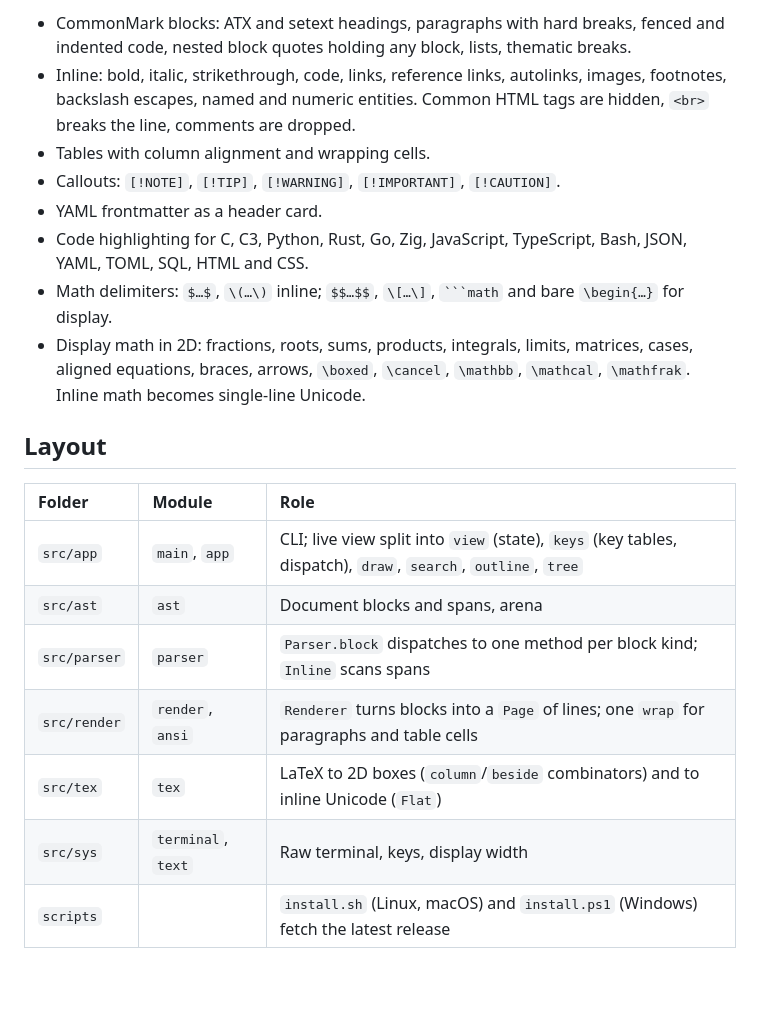
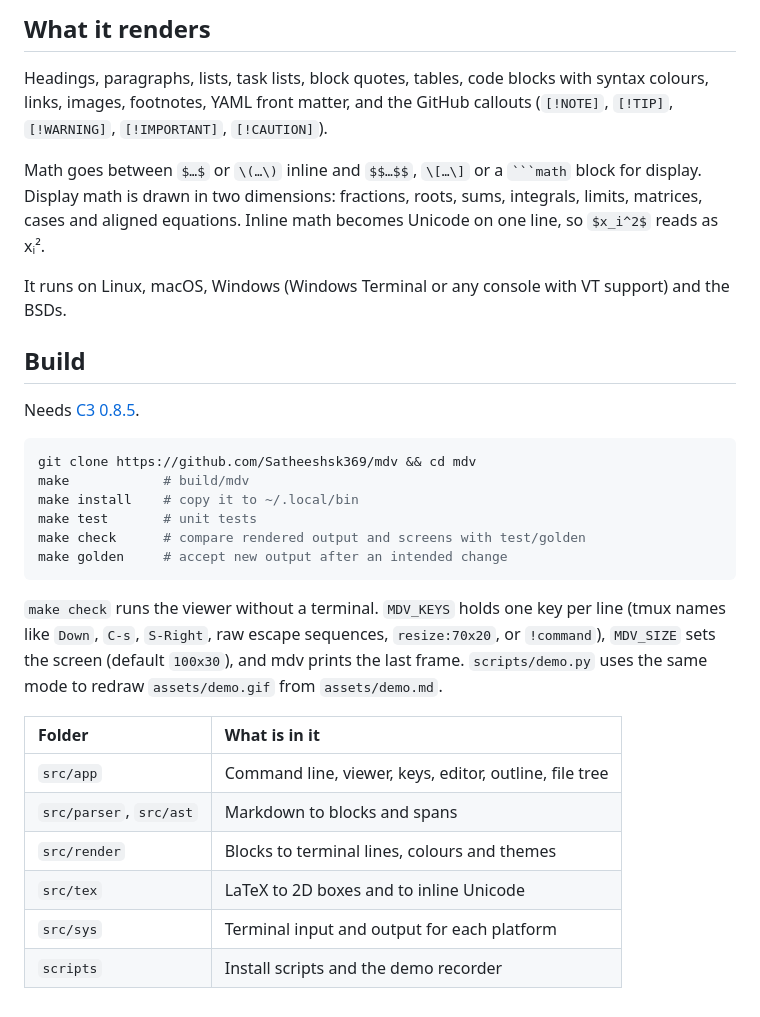
Before and after one commit to Satheeshsk369/mdv, a Markdown page: README.md, the part around one of its changes. GitHub-like rendering; blank space fills up the shorter version.

`````diff
--- a/README.md
+++ b/README.md
@@ -106,21 +97,32 @@ cat notes.md | mdv      # render stdin
 
-- CommonMark blocks: ATX and setext headings, paragraphs with hard breaks, fenced and indented code, nested block quotes holding any block, lists, thematic breaks.
-- Inline: bold, italic, strikethrough, code, links, reference links, autolinks, images, footnotes, backslash escapes, named and numeric entities. Common HTML tags are hidden, `<br>` breaks the line, comments are dropped.
-- Tables with column alignment and wrapping cells.
-- Callouts: `[!NOTE]`, `[!TIP]`, `[!WARNING]`, `[!IMPORTANT]`, `[!CAUTION]`.
-- YAML frontmatter as a header card.
-- Code highlighting for C, C3, Python, Rust, Go, Zig, JavaScript, TypeScript, Bash, JSON, YAML, TOML, SQL, HTML and CSS.
-- Math delimiters: `$…$`, `\(…\)` inline; `$$…$$`, `\[…\]`, ```` ```math ```` and bare `\begin{…}` for display.
-- Display math in 2D: fractions, roots, sums, products, integrals, limits, matrices, cases, aligned equations, braces, arrows, `\boxed`, `\cancel`, `\mathbb`, `\mathcal`, `\mathfrak`. Inline math becomes single-line Unicode.
+## What it renders
 
-## Layout
+Headings, paragraphs, lists, task lists, block quotes, tables, code blocks with syntax colours, links, images, footnotes, YAML front matter, and the GitHub callouts (`[!NOTE]`, `[!TIP]`, `[!WARNING]`, `[!IMPORTANT]`, `[!CAUTION]`).
 
-| Folder | Module | Role |
-| :--- | :--- | :--- |
-| `src/app` | `main`, `app` | CLI; live view split into `view` (state), `keys` (key tables, dispatch), `draw`, `search`, `outline`, `tree` |
-| `src/ast` | `ast` | Document blocks and spans, arena |
-| `src/parser` | `parser` | `Parser.block` dispatches to one method per block kind; `Inline` scans spans |
-| `src/render` | `render`, `ansi` | `Renderer` turns blocks into a `Page` of lines; one `wrap` for paragraphs and table cells |
-| `src/tex` | `tex` | LaTeX to 2D boxes (`column`/`beside` combinators) and to inline Unicode (`Flat`) |
-| `src/sys` | `terminal`, `text` | Raw terminal, keys, display width |
-| `scripts` | | `install.sh` (Linux, macOS) and `install.ps1` (Windows) fetch the latest release |
+Math goes between `$…$` or `\(…\)` inline and `$$…$$`, `\[…\]` or a ```` ```math ```` block for display. Display math is drawn in two dimensions: fractions, roots, sums, integrals, limits, matrices, cases and aligned equations. Inline math becomes Unicode on one line, so `$x_i^2$` reads as xᵢ².
+
+It runs on Linux, macOS, Windows (Windows Terminal or any console with VT support) and the BSDs.
+
+## Build
+
+Needs [C3 0.8.5](https://github.com/c3lang/c3c/releases/tag/v0.8.5).
+
+```bash
+git clone https://github.com/Satheeshsk369/mdv && cd mdv
+make            # build/mdv
+make install    # copy it to ~/.local/bin
+make test       # unit tests
+make check      # compare rendered output and screens with test/golden
+make golden     # accept new output after an intended change
+```
+
+`make check` runs the viewer without a terminal. `MDV_KEYS` holds one key per line (tmux names like `Down`, `C-s`, `S-Right`, raw escape sequences, `resize:70x20`, or `!command`), `MDV_SIZE` sets the screen (default `100x30`), and mdv prints the last frame. `scripts/demo.py` uses the same mode to redraw `assets/demo.gif` from `assets/demo.md`.
+
+| Folder | What is in it |
+| :--- | :--- |
+| `src/app` | Command line, viewer, keys, editor, outline, file tree |
+| `src/parser`, `src/ast` | Markdown to blocks and spans |
+| `src/render` | Blocks to terminal lines, colours and themes |
+| `src/tex` | LaTeX to 2D boxes and to inline Unicode |
+| `src/sys` | Terminal input and output for each platform |
+| `scripts` | Install scripts and the demo recorder |
`````
Also changed, not shown: other parts of README.md (+43 -52 lines), assets/demo.md (added, +34 -0 lines), assets/demo.gif (added), 5 other files.
